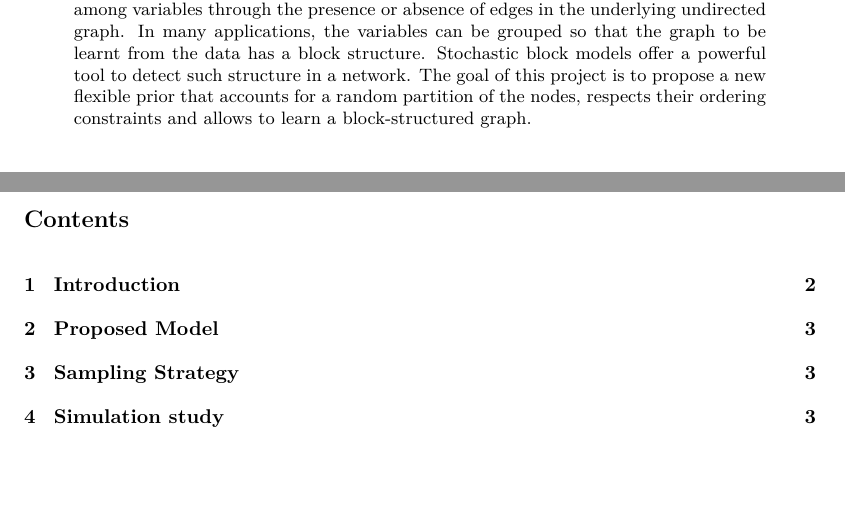
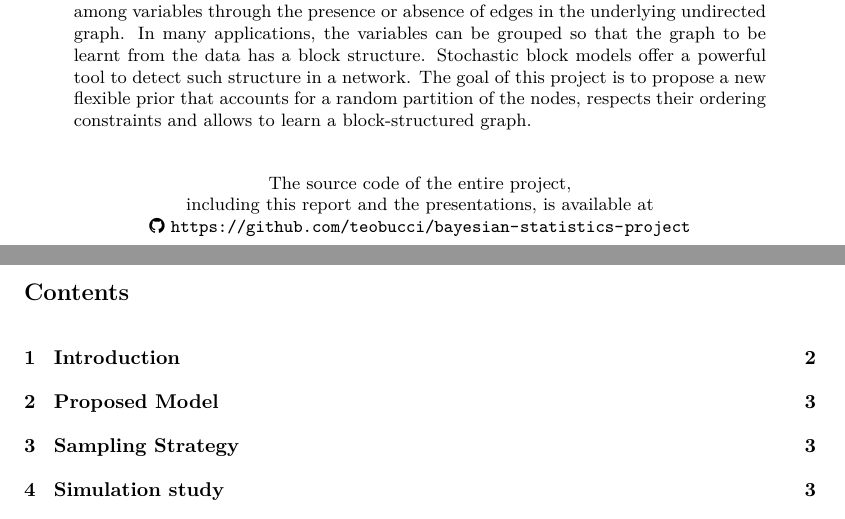
Before and after one commit to teobucci/bayesian-statistics-project, a LaTeX paper (report/main.tex): two parts of pages 1 and 2 of 5, joined at a grey line, cut so that both start at the same text, the shorter picture padded with empty space. Compiled offline with XeLaTeX.

Commit message:
Add github link

```diff
--- a/report/main.tex
+++ b/report/main.tex
@@ -42,6 +42,7 @@
 \usepackage[font=footnotesize]{caption}
 \usepackage{booktabs}
 
+\usepackage{fontawesome}
 \usepackage{authblk}
 
 \usepackage{bookmark}% loads hyperref too
@@ -103,9 +104,16 @@
 
 \maketitle
 
-
 \begin{abstract} %in progress - per ora non lo manderei
 Gaussian graphical models are used to study the conditional dependence structure among variables through the presence or absence of edges in the underlying undirected graph. In many applications, the variables can be grouped so that the graph to be learnt from the data has a block structure. Stochastic block models offer a powerful tool to detect such structure in a network. The goal of this project is to propose a new flexible prior that accounts for a random partition of the nodes, respects their ordering constraints and allows to learn a block-structured graph.
+
+\vspace*{0.5cm}
+
+\begin{center}
+    The source code of the entire project,\\
+    including this report and the presentations, is available at\\
+    \faGithub\ \url{https://github.com/teobucci/bayesian-statistics-project}
+\end{center}
 \end{abstract}
 
 \clearpage
```
